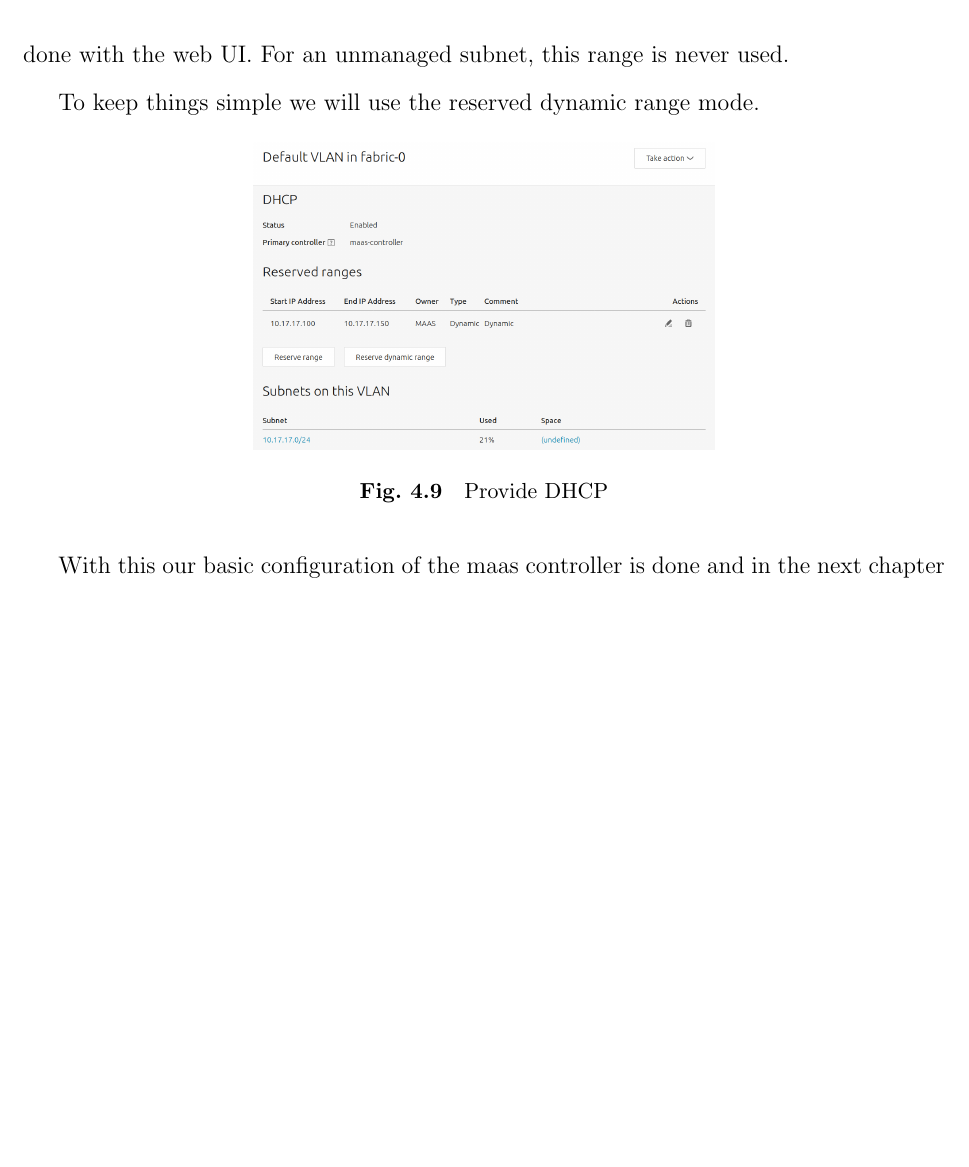
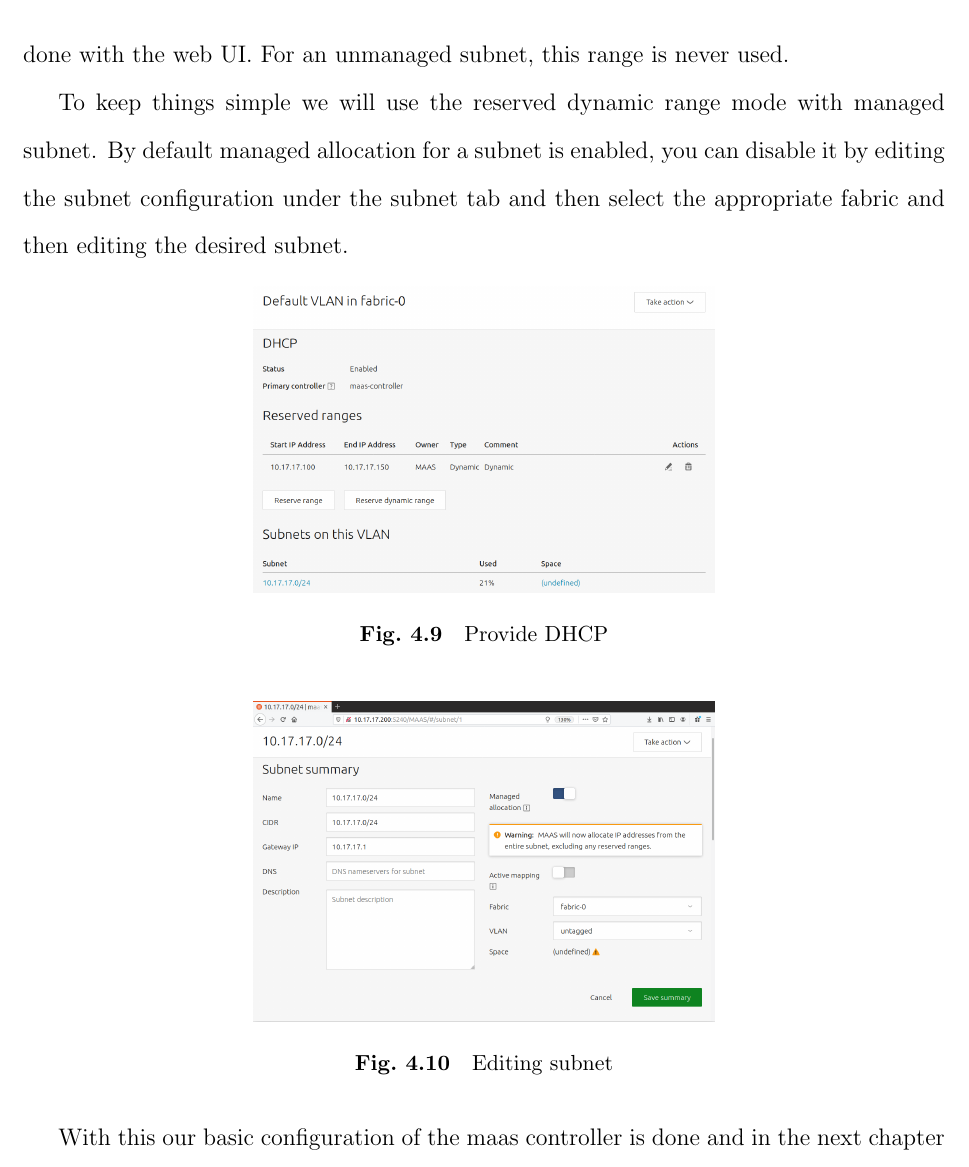
Before and after one commit to KishoreKaushal/btp-report-phase1, a LaTeX thesis (btp_report.tex, which reads chapter4.tex): part of page 20 of 27, cut so that both start at the same text, the shorter picture padded with empty space. Compiled offline with pdfLaTeX.

Commit message:
editing subnet configuration

```diff
--- a/chapter4.tex
+++ b/chapter4.tex
@@ -165,7 +164,7 @@ In managed (subnet), MAAS will never assign IP addresses inside this range. They
 
 A \textbf{Reserved dynamic range} is an IP range that MAAS will use for enlisting, commissioning and, if MAAS-managed DHCP is enabled on the node's VLAN during commissioning, deploying. An initial range is created as part of the DHCP enablement process if done with the web UI. For an unmanaged subnet, this range is never used.
 
-To keep things simple we will use the reserved dynamic range mode.
+To keep things simple we will use the reserved dynamic range mode with managed subnet. By default managed allocation for a subnet is enabled, you can disable it by editing the subnet configuration under the subnet tab and then select the appropriate fabric and then editing the desired subnet.
 
 \begin{figure}[!ht]
     \centering
@@ -173,4 +172,10 @@ To keep things simple we will use the reserved dynamic range mode.
     \caption{Provide DHCP}
 \end{figure}
 
+\begin{figure}[!ht]
+    \centering
+    \includegraphics[width=0.5\textwidth]{images/4-10.png}
+    \caption{Editing subnet}
+\end{figure}
+
 With this our basic configuration of the maas controller is done and in the next chapter we will create some nodes.
```
Also changed, not shown: btp_report.pdf, images/4-10.png, images/4-11.png (added), chapter4.tex (3 more changed lines).
